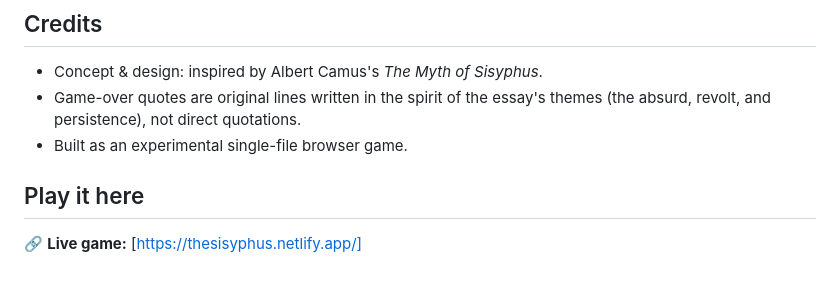
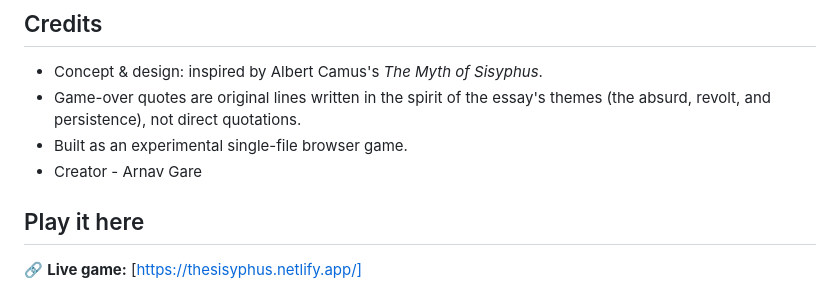
Before and after one commit to the-arnav/The-Myth-of-Sisyphus-Game, a Markdown page: README.md, the part around the change. GitHub-like rendering.

Commit message:
Update creator name in README.md

```diff
--- a/README.md
+++ b/README.md
@@ -84,6 +84,7 @@ No dependencies, no package manager, no build tools required.
 - Concept & design: inspired by Albert Camus's *The Myth of Sisyphus*.
 - Game-over quotes are original lines written in the spirit of the essay's themes (the absurd, revolt, and persistence), not direct quotations.
 - Built as an experimental single-file browser game.
+- Creator - Arnav Gare
 
 ## Play it here
 
```
